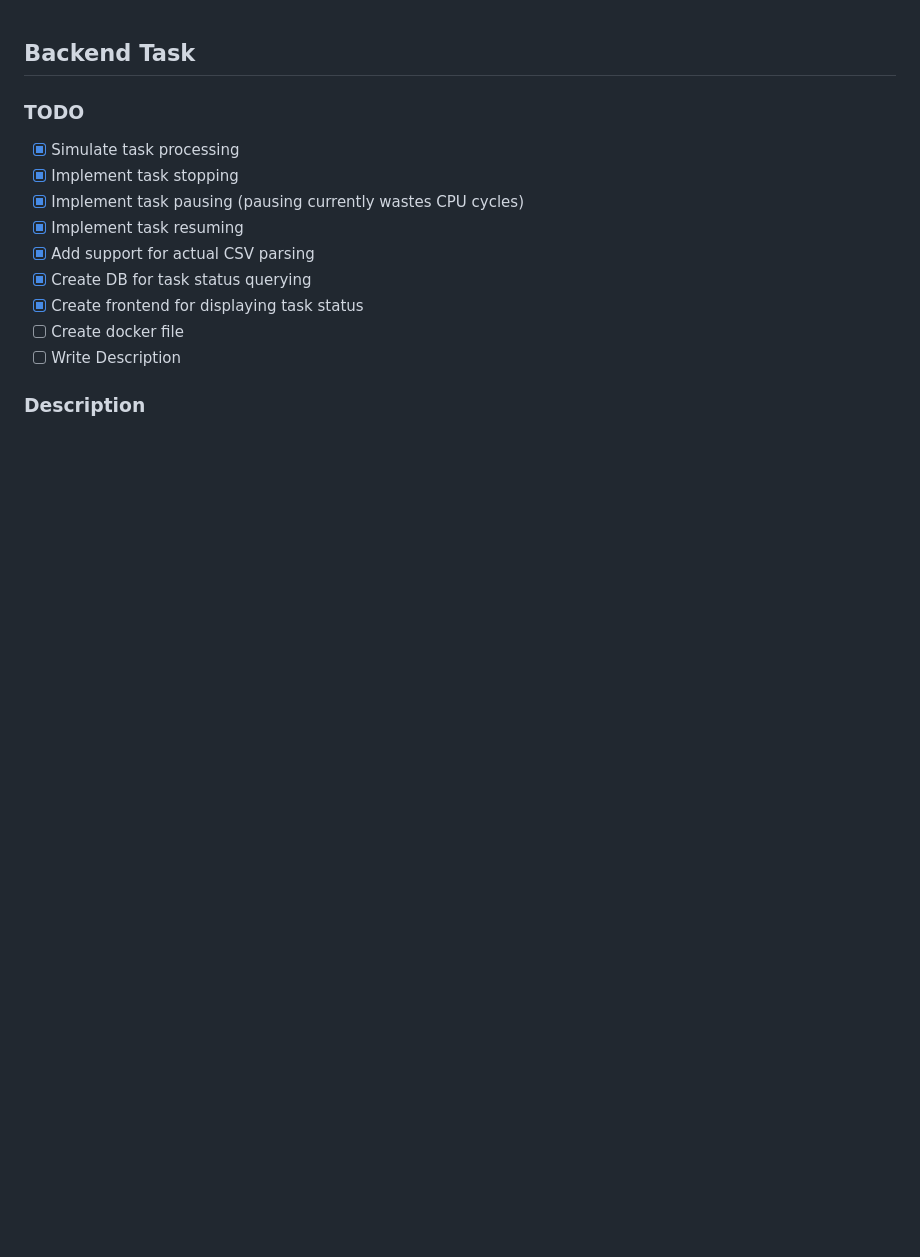
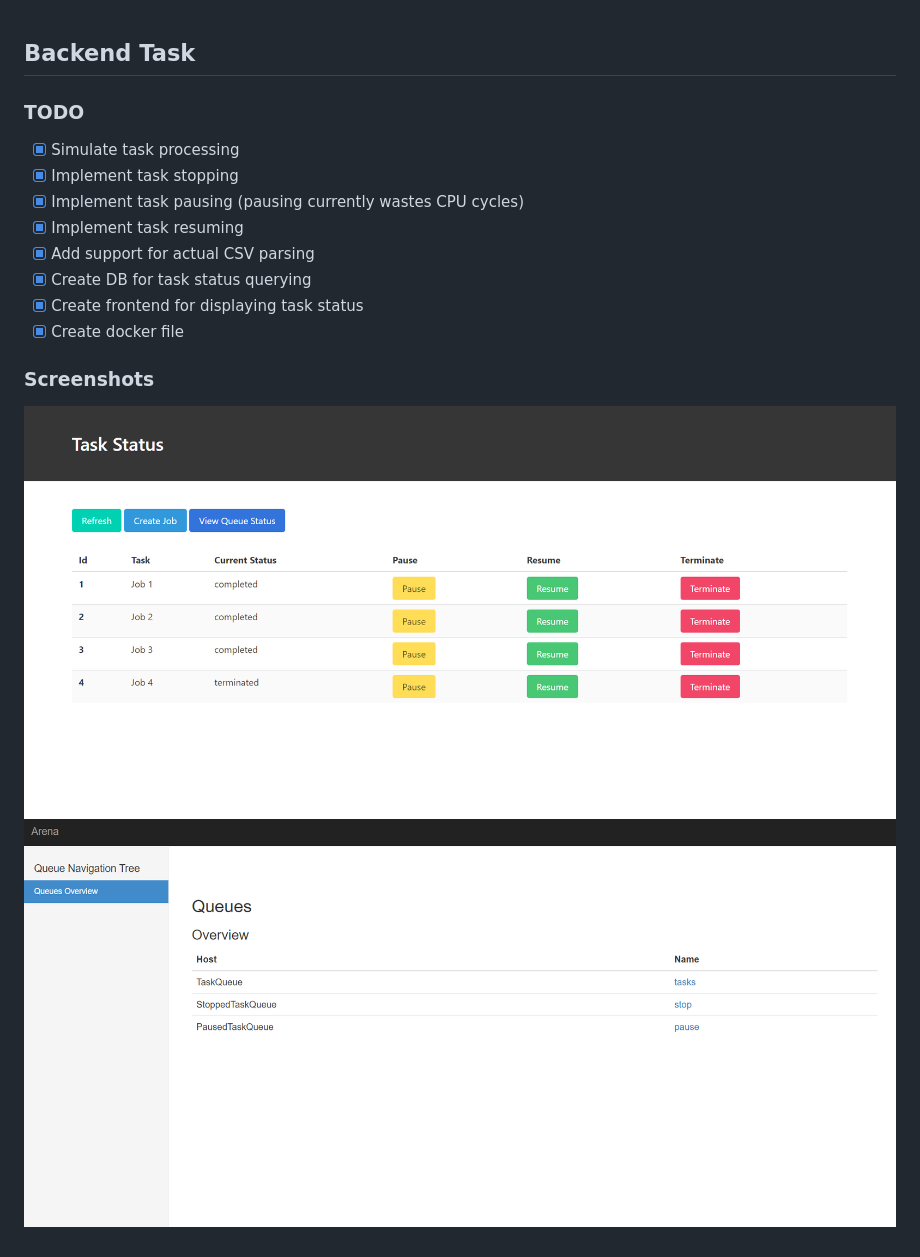
Before and after one commit to ishaanverma/background-task-processing, a Markdown page: README.md, the part around the change. GitHub-like rendering; pictures changed too: screenshots/Screenshot_4.png (added), screenshots/Screenshot_5.png (added); blank space fills up the shorter version.

Commit message:
added screenshots and updated README

```diff
--- a/README.md
+++ b/README.md
@@ -7,7 +7,8 @@
 - [x] Add support for actual CSV parsing
 - [x] Create DB for task status querying
 - [x] Create frontend for displaying task status
-- [ ] Create docker file
-- [ ] Write Description
+- [x] Create docker file
 
-### Description
+### Screenshots
+![Screenshot 1](./screenshots/Screenshot_4.png)
+![Screenshot 2](./screenshots/Screenshot_5.png)
```
